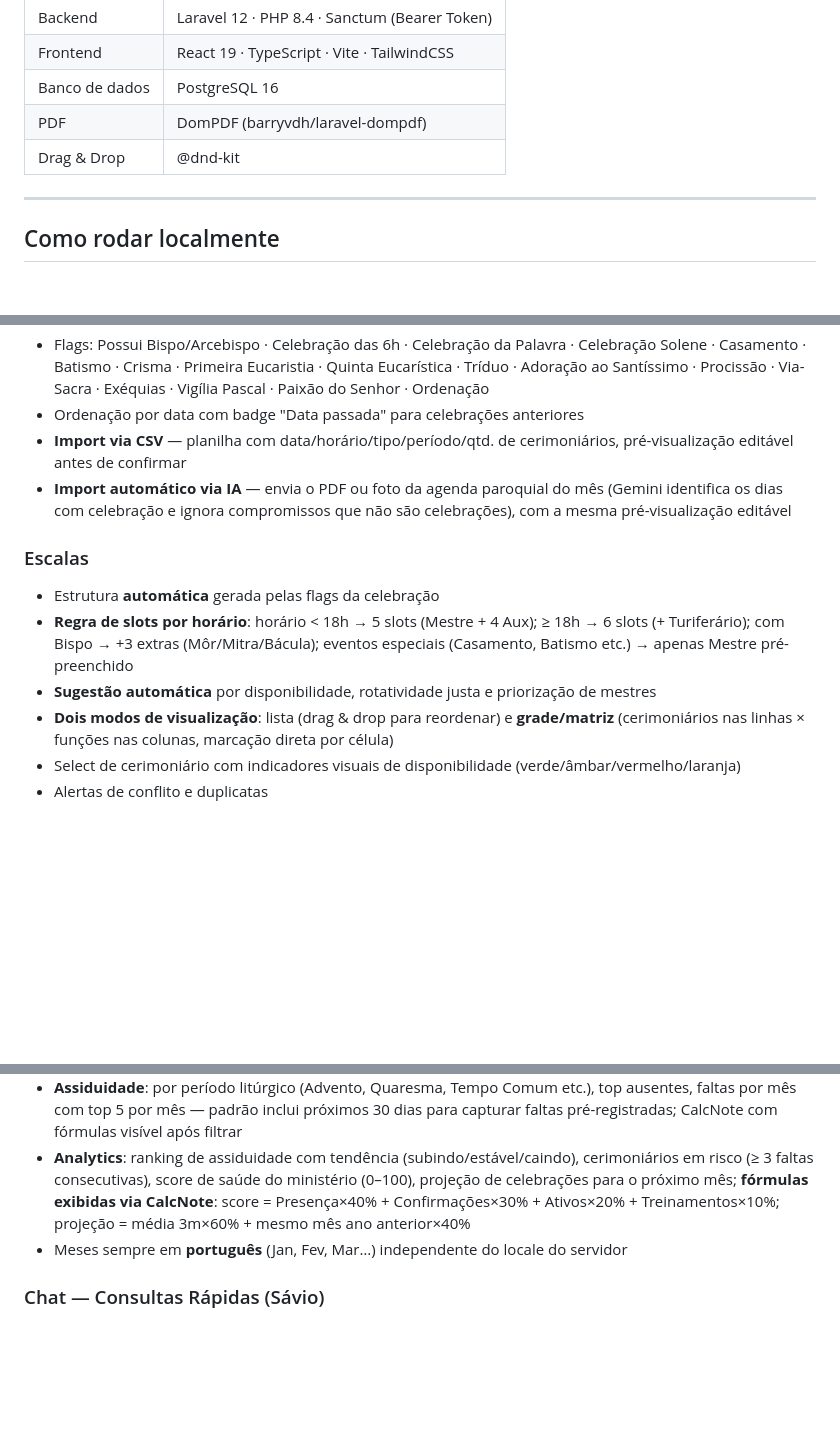
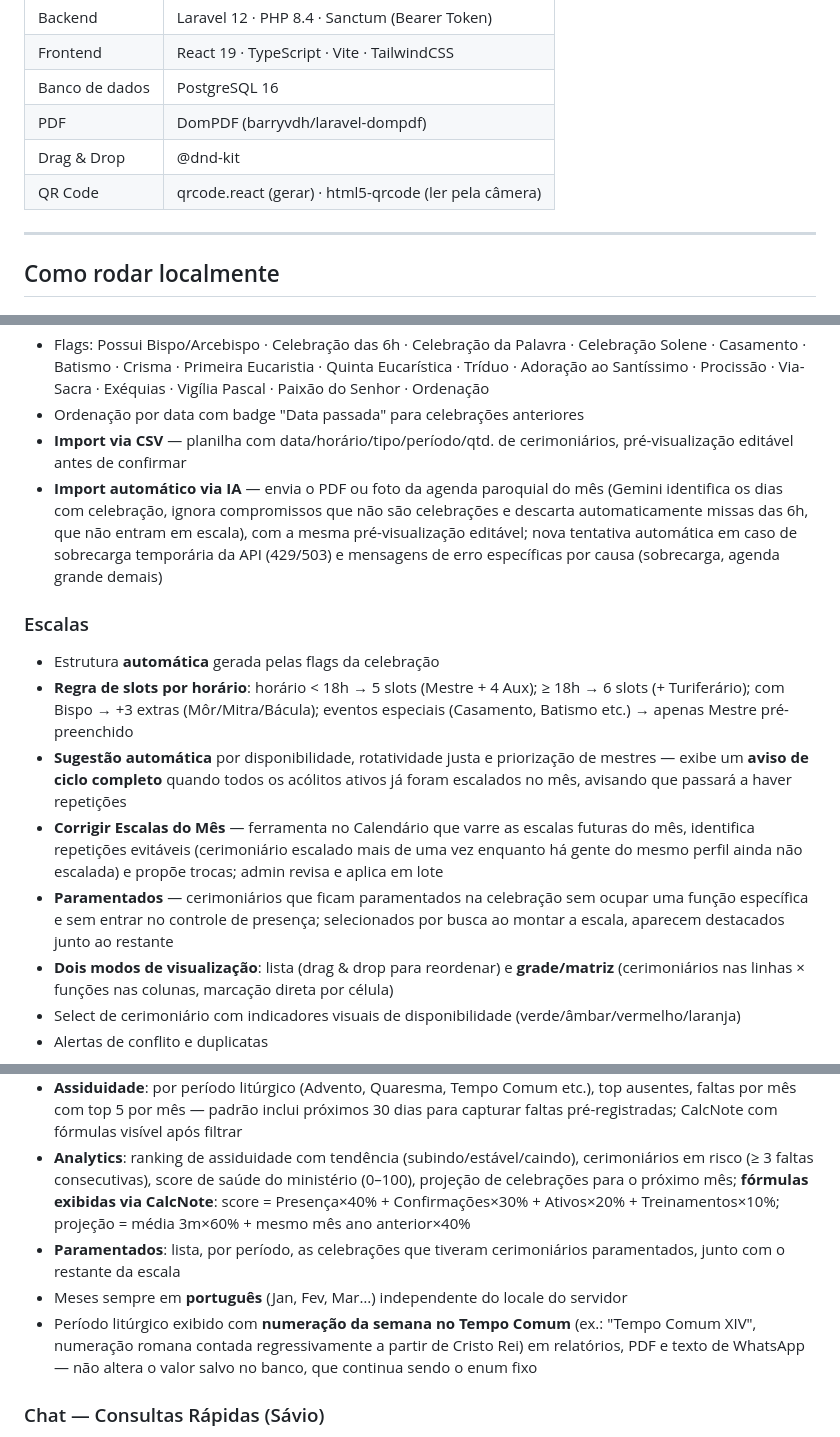
Before and after one commit to PedroDevOps01/Sistema-Liturgico, a Markdown page: README.md, 3 parts joined by grey strips. Drawn GitHub-style; blank space fills up the shorter version.

Commit message:
readme att

```diff
--- a/README.md
+++ b/README.md
@@ -13,6 +13,7 @@ Sistema web para gerenciamento do ministério de cerimoniários e acólitos: esc
 | Banco de dados | PostgreSQL 16 |
 | PDF | DomPDF (barryvdh/laravel-dompdf) |
 | Drag & Drop | @dnd-kit |
+| QR Code | qrcode.react (gerar) · html5-qrcode (ler pela câmera) |
 
 ---
 
@@ -127,12 +128,14 @@ se alguma dessas variáveis estiver faltando.
 - Flags: Possui Bispo/Arcebispo · Celebração das 6h · Celebração da Palavra · Celebração Solene · Casamento · Batismo · Crisma · Primeira Eucaristia · Quinta Eucarística · Tríduo · Adoração ao Santíssimo · Procissão · Via-Sacra · Exéquias · Vigília Pascal · Paixão do Senhor · Ordenação
 - Ordenação por data com badge "Data passada" para celebrações anteriores
 - **Import via CSV** — planilha com data/horário/tipo/período/qtd. de cerimoniários, pré-visualização editável antes de confirmar
-- **Import automático via IA** — envia o PDF ou foto da agenda paroquial do mês (Gemini identifica os dias com celebração e ignora compromissos que não são celebrações), com a mesma pré-visualização editável
+- **Import automático via IA** — envia o PDF ou foto da agenda paroquial do mês (Gemini identifica os dias com celebração, ignora compromissos que não são celebrações e descarta automaticamente missas das 6h, que não entram em escala), com a mesma pré-visualização editável; nova tentativa automática em caso de sobrecarga temporária da API (429/503) e mensagens de erro específicas por causa (sobrecarga, agenda grande demais)
 
 ### Escalas
 - Estrutura **automática** gerada pelas flags da celebração
 - **Regra de slots por horário**: horário < 18h → 5 slots (Mestre + 4 Aux); ≥ 18h → 6 slots (+ Turiferário); com Bispo → +3 extras (Môr/Mitra/Bácula); eventos especiais (Casamento, Batismo etc.) → apenas Mestre pré-preenchido
-- **Sugestão automática** por disponibilidade, rotatividade justa e priorização de mestres
+- **Sugestão automática** por disponibilidade, rotatividade justa e priorização de mestres — exibe um **aviso de ciclo completo** quando todos os acólitos ativos já foram escalados no mês, avisando que passará a haver repetições
+- **Corrigir Escalas do Mês** — ferramenta no Calendário que varre as escalas futuras do mês, identifica repetições evitáveis (cerimoniário escalado mais de uma vez enquanto há gente do mesmo perfil ainda não escalada) e propõe trocas; admin revisa e aplica em lote
+- **Paramentados** — cerimoniários que ficam paramentados na celebração sem ocupar uma função específica e sem entrar no controle de presença; selecionados por busca ao montar a escala, aparecem destacados junto ao restante
 - **Dois modos de visualização**: lista (drag & drop para reordenar) e **grade/matriz** (cerimoniários nas linhas × funções nas colunas, marcação direta por célula)
 - Select de cerimoniário com indicadores visuais de disponibilidade (verde/âmbar/vermelho/laranja)
 - Alertas de conflito e duplicatas
@@ -191,7 +195,9 @@ se alguma dessas variáveis estiver faltando.
 - **Empréstimos de Túnicas**: tempo médio de devolução, cerimoniários com mais empréstimos, túnicas com mais ocorrências de perda e histórico completo com filtro por período
 - **Assiduidade**: por período litúrgico (Advento, Quaresma, Tempo Comum etc.), top ausentes, faltas por mês com top 5 por mês — padrão inclui próximos 30 dias para capturar faltas pré-registradas; CalcNote com fórmulas visível após filtrar
 - **Analytics**: ranking de assiduidade com tendência (subindo/estável/caindo), cerimoniários em risco (≥ 3 faltas consecutivas), score de saúde do ministério (0–100), projeção de celebrações para o próximo mês; **fórmulas exibidas via CalcNote**: score = Presença×40% + Confirmações×30% + Ativos×20% + Treinamentos×10%; projeção = média 3m×60% + mesmo mês ano anterior×40%
+- **Paramentados**: lista, por período, as celebrações que tiveram cerimoniários paramentados, junto com o restante da escala
 - Meses sempre em **português** (Jan, Fev, Mar…) independente do locale do servidor
+- Período litúrgico exibido com **numeração da semana no Tempo Comum** (ex.: "Tempo Comum XIV", numeração romana contada regressivamente a partir de Cristo Rei) em relatórios, PDF e texto de WhatsApp — não altera o valor salvo no banco, que continua sendo o enum fixo
 
 ### Chat — Consultas Rápidas (Sávio)
 - Interface de chat lateral com respostas em linguagem natural
```
Also changed, not shown: other parts of README.md (+2 -0 lines).
